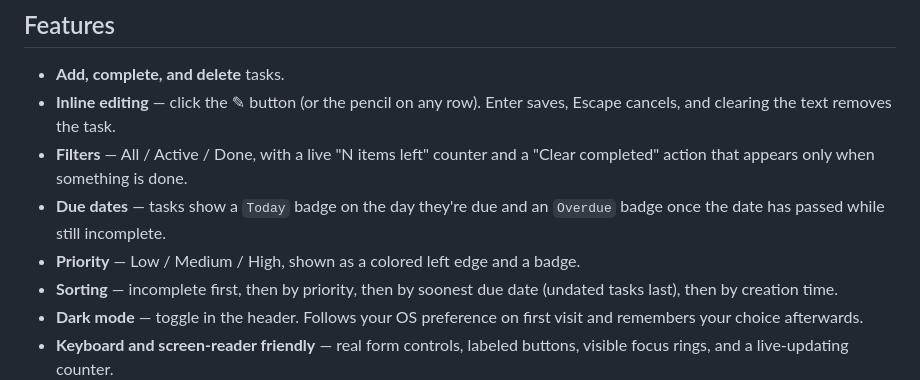
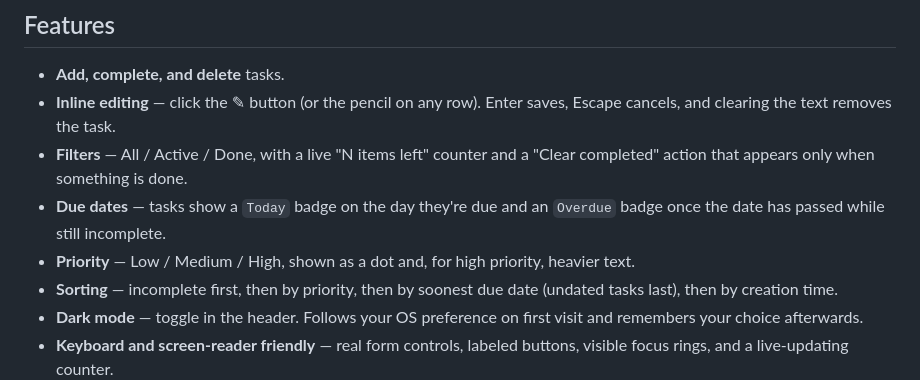
Before and after one commit to jrawat2001/To-Do, a Markdown page: README.md, the part around the change. Drawn GitHub-style.

Commit message:
Correct a stale README line about priority
Priority stopped being a colored left edge in the redesign; it reads as a
dot plus heavier text for high priority.

Co-Authored-By: Claude Opus 5 <noreply@anthropic.com>
Claude-Session: https://claude.ai/code/session_01T1wnizRqJqeH1d6hxjHPU4

```diff
--- a/README.md
+++ b/README.md
@@ -43,7 +43,7 @@ python3 -m http.server 8000
   "Clear completed" action that appears only when something is done.
 - **Due dates** — tasks show a `Today` badge on the day they're due and an
   `Overdue` badge once the date has passed while still incomplete.
-- **Priority** — Low / Medium / High, shown as a colored left edge and a badge.
+- **Priority** — Low / Medium / High, shown as a dot and, for high priority, heavier text.
 - **Sorting** — incomplete first, then by priority, then by soonest due date
   (undated tasks last), then by creation time.
 - **Dark mode** — toggle in the header. Follows your OS preference on first visit
```
